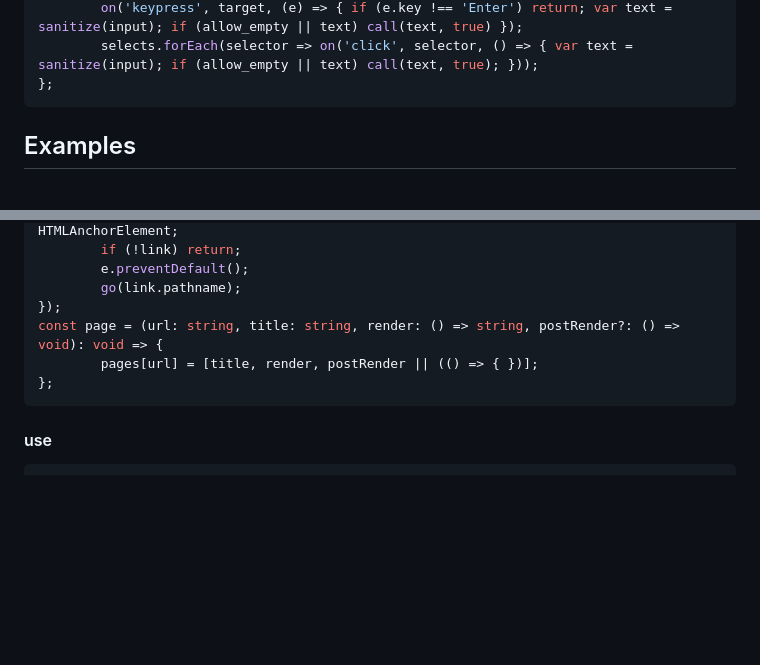
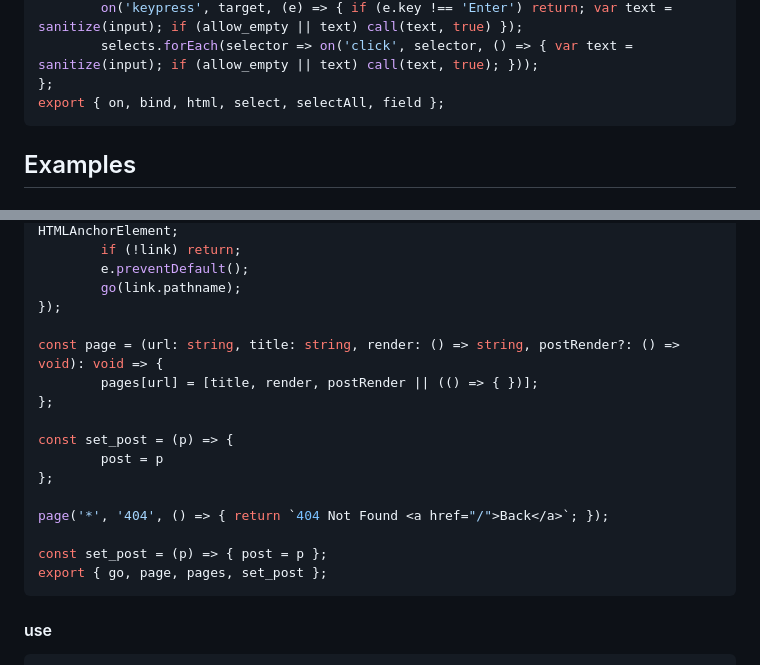
Before and after one commit to dawnlarsson/micro, a Markdown page: README.md, 2 parts joined by grey strips. GitHub-like rendering; blank space fills up the shorter version.

Commit message:
add exports

````diff
--- a/README.md
+++ b/README.md
@@ -28,6 +28,7 @@ const field = (target: string, call: (text: string, submit: boolean) => void, se
         on('keypress', target, (e) => { if (e.key !== 'Enter') return; var text = sanitize(input); if (allow_empty || text) call(text, true) });
         selects.forEach(selector => on('click', selector, () => { var text = sanitize(input); if (allow_empty || text) call(text, true); }));
 };
+export { on, bind, html, select, selectAll, field };
 ```
 ## Examples
 #### Counter
@@ -124,9 +125,19 @@ addEventListener('click', (e) => {
         e.preventDefault();
         go(link.pathname);
 });
+
 const page = (url: string, title: string, render: () => string, postRender?: () => void): void => {
         pages[url] = [title, render, postRender || (() => { })];
 };
+
+const set_post = (p) => {
+        post = p
+};
+
+page('*', '404', () => { return `404 Not Found <a href="/">Back</a>`; });
+
+const set_post = (p) => { post = p };
+export { go, page, pages, set_post };
 ```
 
 #### use
````
